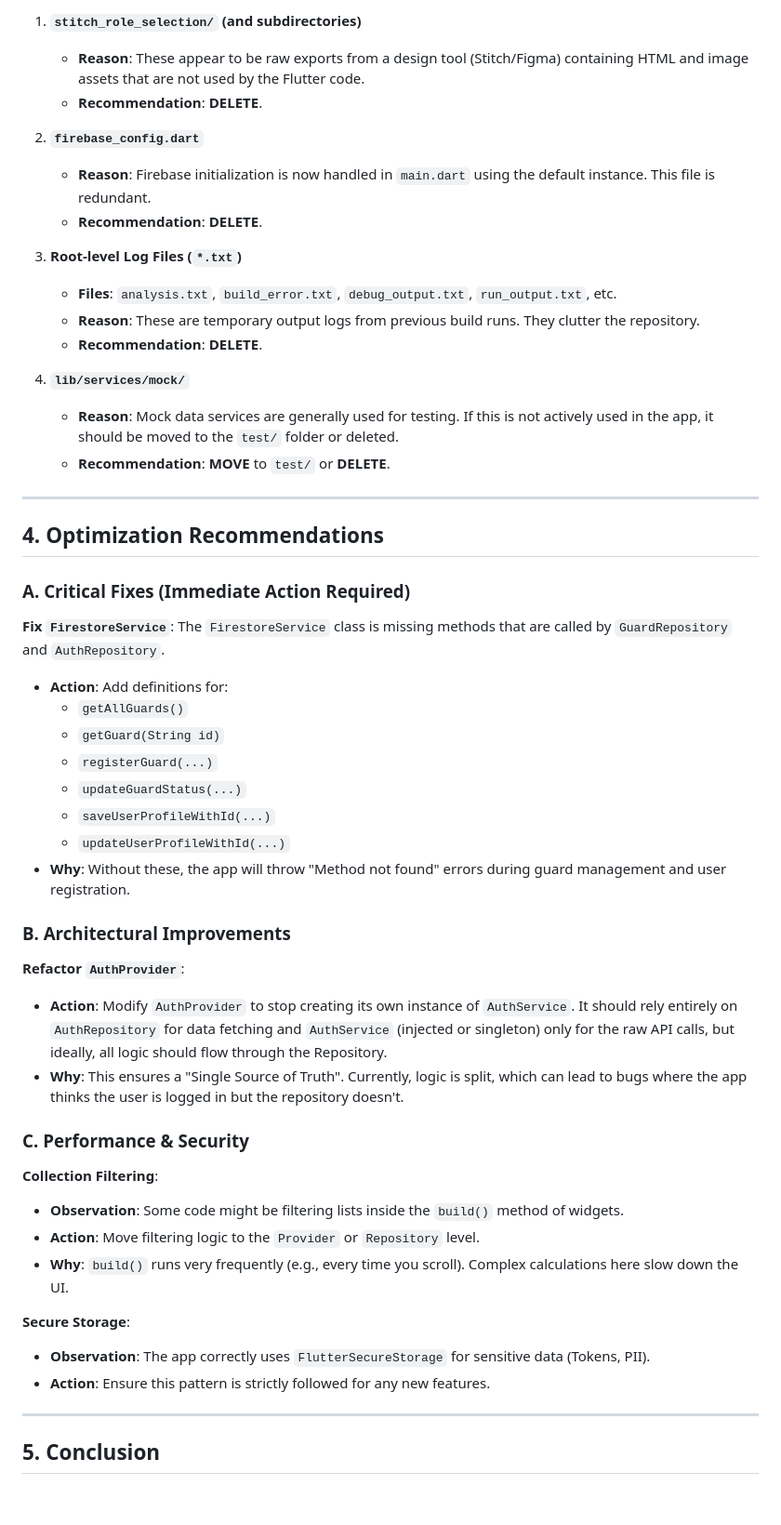
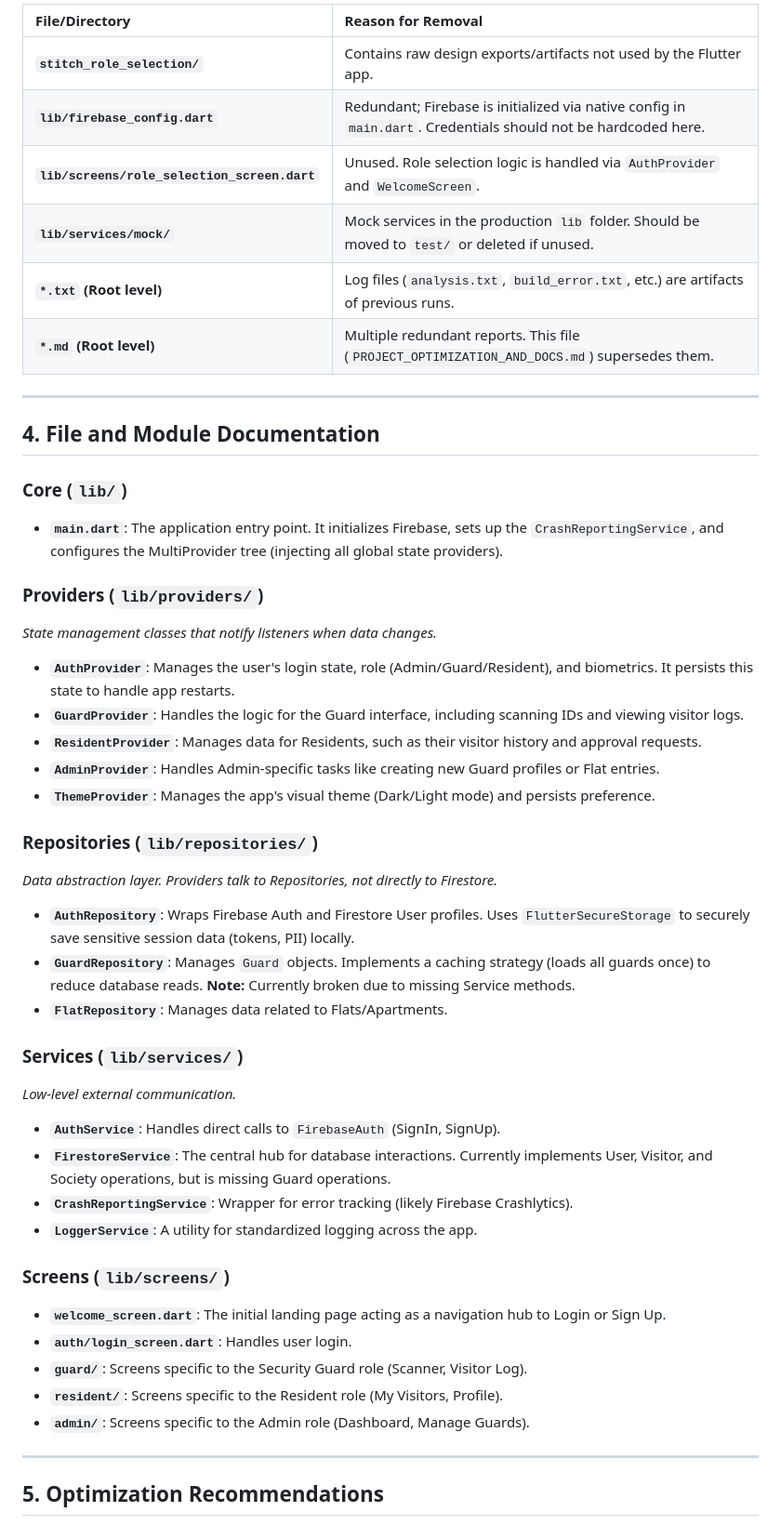
Before and after one commit to nikhilcherry/GuardRail, a Markdown page: PROJECT_OPTIMIZATION_AND_DOCS.md, the part around one of its changes. Shown at 93% size. GitHub-like rendering; blank space fills up the shorter version.

```diff
--- a/PROJECT_OPTIMIZATION_AND_DOCS.md
+++ b/PROJECT_OPTIMIZATION_AND_DOCS.md
@@ -48,53 +47,49 @@ The following files and directories have been identified as unnecessary and shou
 
-1.  **`stitch_role_selection/` (and subdirectories)**
-    *   **Reason**: These appear to be raw exports from a design tool (Stitch/Figma) containing HTML and image assets that are not used by the Flutter code.
-    *   **Recommendation**: **DELETE**.
-
-2.  **`firebase_config.dart`**
-    *   **Reason**: Firebase initialization is now handled in `main.dart` using the default instance. This file is redundant.
-    *   **Recommendation**: **DELETE**.
-
-3.  **Root-level Log Files (`*.txt`)**
-    *   **Files**: `analysis.txt`, `build_error.txt`, `debug_output.txt`, `run_output.txt`, etc.
-    *   **Reason**: These are temporary output logs from previous build runs. They clutter the repository.
-    *   **Recommendation**: **DELETE**.
-
-4.  **`lib/services/mock/`**
-    *   **Reason**: Mock data services are generally used for testing. If this is not actively used in the app, it should be moved to the `test/` folder or deleted.
-    *   **Recommendation**: **MOVE** to `test/` or **DELETE**.
+| File/Directory | Reason for Removal |
+| :--- | :--- |
+| **`stitch_role_selection/`** | Contains raw design exports/artifacts not used by the Flutter app. |
+| **`lib/firebase_config.dart`** | Redundant; Firebase is initialized via native config in `main.dart`. Credentials should not be hardcoded here. |
+| **`lib/screens/role_selection_screen.dart`** | Unused. Role selection logic is handled via `AuthProvider` and `WelcomeScreen`. |
+| **`lib/services/mock/`** | Mock services in the production `lib` folder. Should be moved to `test/` or deleted if unused. |
+| **`*.txt` (Root level)** | Log files (`analysis.txt`, `build_error.txt`, etc.) are artifacts of previous runs. |
+| **`*.md` (Root level)** | Multiple redundant reports. This file (`PROJECT_OPTIMIZATION_AND_DOCS.md`) supersedes them. |
 
 ---
 
-## 4. Optimization Recommendations
+## 4. File and Module Documentation
 
-### A. Critical Fixes (Immediate Action Required)
-**Fix `FirestoreService`**:
-The `FirestoreService` class is missing methods that are called by `GuardRepository` and `AuthRepository`.
-- **Action**: Add definitions for:
-    - `getAllGuards()`
-    - `getGuard(String id)`
-    - `registerGuard(...)`
-    - `updateGuardStatus(...)`
-    - `saveUserProfileWithId(...)`
-    - `updateUserProfileWithId(...)`
-- **Why**: Without these, the app will throw "Method not found" errors during guard management and user registration.
+### Core (`lib/`)
+- **`main.dart`**: The application entry point. It initializes Firebase, sets up the `CrashReportingService`, and configures the MultiProvider tree (injecting all global state providers).
 
-### B. Architectural Improvements
-**Refactor `AuthProvider`**:
-- **Action**: Modify `AuthProvider` to stop creating its own instance of `AuthService`. It should rely entirely on `AuthRepository` for data fetching and `AuthService` (injected or singleton) only for the raw API calls, but ideally, all logic should flow through the Repository.
-- **Why**: This ensures a "Single Source of Truth". Currently, logic is split, which can lead to bugs where the app thinks the user is logged in but the repository doesn't.
+### Providers (`lib/providers/`)
+*State management classes that notify listeners when data changes.*
+- **`AuthProvider`**: Manages the user's login state, role (Admin/Guard/Resident), and biometrics. It persists this state to handle app restarts.
+- **`GuardProvider`**: Handles the logic for the Guard interface, including scanning IDs and viewing visitor logs.
+- **`ResidentProvider`**: Manages data for Residents, such as their visitor history and approval requests.
+- **`AdminProvider`**: Handles Admin-specific tasks like creating new Guard profiles or Flat entries.
+- **`ThemeProvider`**: Manages the app's visual theme (Dark/Light mode) and persists preference.
 
-### C. Performance & Security
-**Collection Filtering**:
-- **Observation**: Some code might be filtering lists inside the `build()` method of widgets.
-- **Action**: Move filtering logic to the `Provider` or `Repository` level.
-- **Why**: `build()` runs very frequently (e.g., every time you scroll). Complex calculations here slow down the UI.
+### Repositories (`lib/repositories/`)
+*Data abstraction layer. Providers talk to Repositories, not directly to Firestore.*
+- **`AuthRepository`**: Wraps Firebase Auth and Firestore User profiles. Uses `FlutterSecureStorage` to securely save sensitive session data (tokens, PII) locally.
+- **`GuardRepository`**: Manages `Guard` objects. Implements a caching strategy (loads all guards once) to reduce database reads. **Note:** Currently broken due to missing Service methods.
+- **`FlatRepository`**: Manages data related to Flats/Apartments.
 
-**Secure Storage**:
-- **Observation**: The app correctly uses `FlutterSecureStorage` for sensitive data (Tokens, PII).
-- **Action**: Ensure this pattern is strictly followed for any new features.
+### Services (`lib/services/`)
+*Low-level external communication.*
+- **`AuthService`**: Handles direct calls to `FirebaseAuth` (SignIn, SignUp).
+- **`FirestoreService`**: The central hub for database interactions. Currently implements User, Visitor, and Society operations, but is missing Guard operations.
+- **`CrashReportingService`**: Wrapper for error tracking (likely Firebase Crashlytics).
+- **`LoggerService`**: A utility for standardized logging across the app.
+
+### Screens (`lib/screens/`)
+- **`welcome_screen.dart`**: The initial landing page acting as a navigation hub to Login or Sign Up.
+- **`auth/login_screen.dart`**: Handles user login.
+- **`guard/`**: Screens specific to the Security Guard role (Scanner, Visitor Log).
+- **`resident/`**: Screens specific to the Resident role (My Visitors, Profile).
+- **`admin/`**: Screens specific to the Admin role (Dashboard, Manage Guards).
 
 ---
 
-## 5. Conclusion
+## 5. Optimization Recommendations
 
```
Also changed, not shown: other parts of PROJECT_OPTIMIZATION_AND_DOCS.md (+45 -29 lines).
